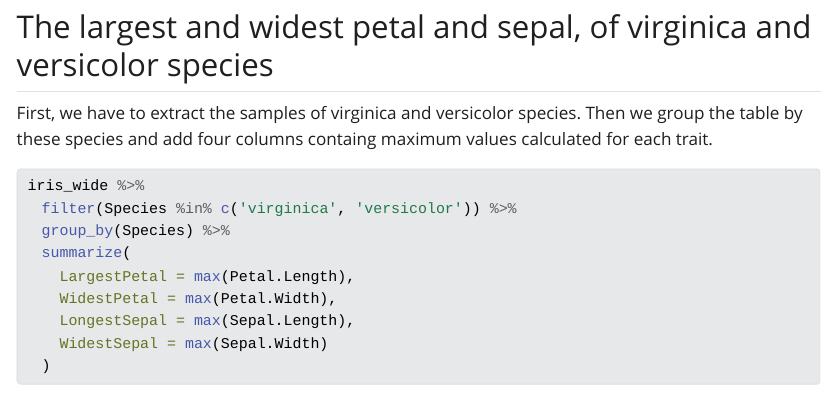
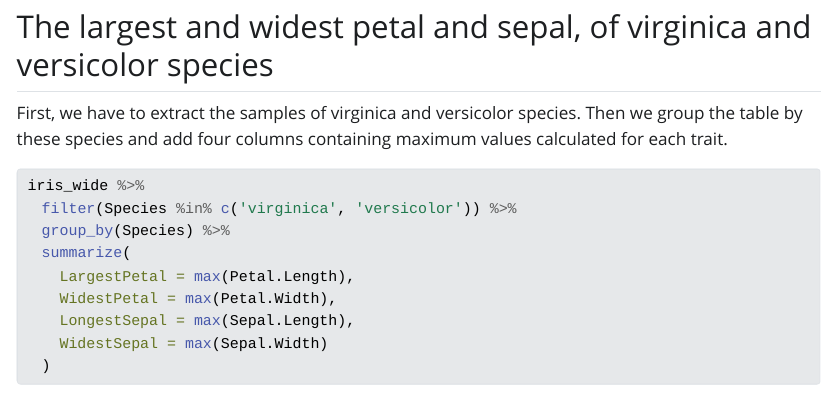
Before and after one commit to lenafiedor/at4br, a Quarto document (exercises/ex-6/ex-6-lena-fiedor.qmd): the page in a window 1100 px wide, from 1130 px down. The pictures show the output file exercises/ex-6/ex-6-lena-fiedor.html that the author committed with the source, opened offline; Quarto's library style sheets are replaced by a plain one without menus.

Commit message:
fix theme bug

````diff
--- a/exercises/ex-6/ex-6-lena-fiedor.qmd
+++ b/exercises/ex-6/ex-6-lena-fiedor.qmd
@@ -3,7 +3,7 @@ title: "ex-6-lena-fiedor"
 format:
   html:
     toc: true
-    theme: midnight
+    theme: lumen
 editor: visual
 ---
 
@@ -54,7 +54,7 @@ iris_means
 
 ## The largest and widest petal and sepal, of virginica and versicolor species
 
-First, we have to extract the samples of virginica and versicolor species. Then we group the table by these species and add four columns containg maximum values calculated for each trait.
+First, we have to extract the samples of virginica and versicolor species. Then we group the table by these species and add four columns containing maximum values calculated for each trait.
 
 ```{r}
 iris_wide %>%
````
Also changed, not shown: exercises/ex-6/ex-6-lena-fiedor.html.
